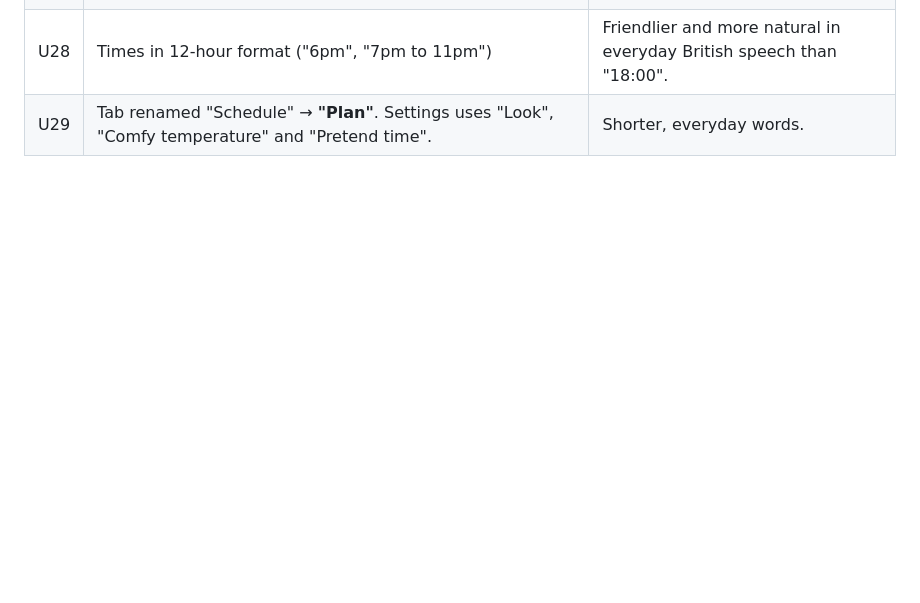
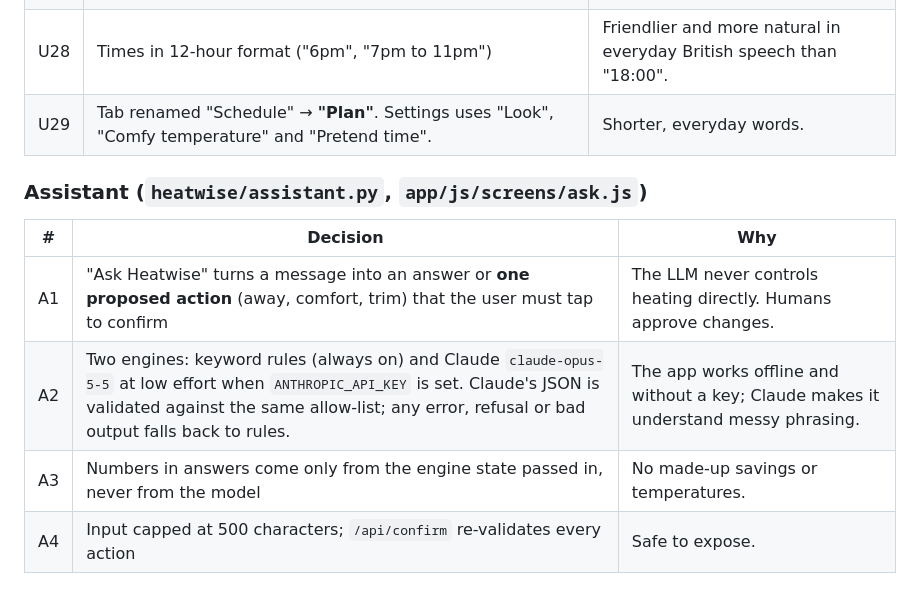
Before and after one commit to Arhy-hub/impact-hack, a Markdown page: docs/DECISIONS.md, the part around the change. Rendered like a GitHub page; blank space fills up the shorter version.

```diff
--- a/docs/DECISIONS.md
+++ b/docs/DECISIONS.md
@@ -194,3 +194,12 @@ So Heatwise is **7.8% cheaper with 5.5% less CO₂ at much higher comfort**. The
 | U27 | Two meaning colours: **orange-red = heating, money and actions**; **sage green = saving, cheap, clean**. A separate mid-orange marks "kept mild" and "pricey" in strips. | Colour carries meaning, so it's easy to read. A screenshot review showed "kept mild" and "resting" looked the same, so the mid tone was added. |
 | U28 | Times in 12-hour format ("6pm", "7pm to 11pm") | Friendlier and more natural in everyday British speech than "18:00". |
 | U29 | Tab renamed "Schedule" → **"Plan"**. Settings uses "Look", "Comfy temperature" and "Pretend time". | Shorter, everyday words. |
+
+### Assistant (`heatwise/assistant.py`, `app/js/screens/ask.js`)
+
+| # | Decision | Why |
+|---|---|---|
+| A1 | "Ask Heatwise" turns a message into an answer or **one proposed action** (away, comfort, trim) that the user must tap to confirm | The LLM never controls heating directly. Humans approve changes. |
+| A2 | Two engines: keyword rules (always on) and Claude `claude-opus-5-5` at low effort when `ANTHROPIC_API_KEY` is set. Claude's JSON is validated against the same allow-list; any error, refusal or bad output falls back to rules. | The app works offline and without a key; Claude makes it understand messy phrasing. |
+| A3 | Numbers in answers come only from the engine state passed in, never from the model | No made-up savings or temperatures. |
+| A4 | Input capped at 500 characters; `/api/confirm` re-validates every action | Safe to expose. |
```
Also changed, not shown: README.md (+2 -0 lines), docs/screenshots/home-dark.png, docs/screenshots/home-largetext.png (added), docs/screenshots/home-light.png, 2 other files.
